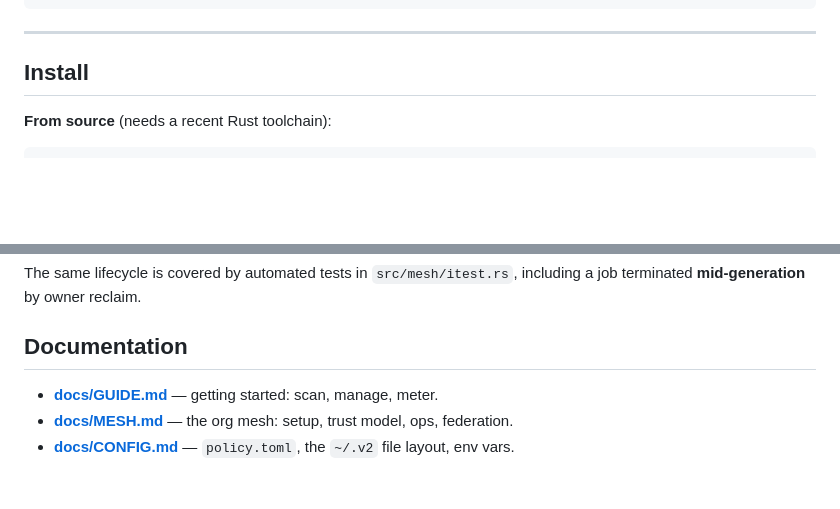
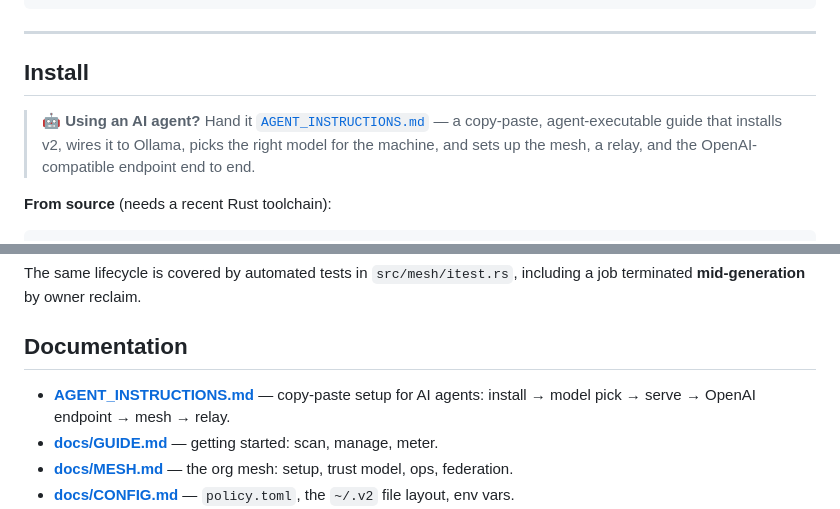
Before and after one commit to vihaanshahh/v2, a Markdown page: README.md, 2 parts joined by grey strips. GitHub-like rendering; blank space fills up the shorter version.

```diff
--- a/README.md
+++ b/README.md
@@ -20,6 +20,11 @@ v2  24G vram · 64G ram · Linux · 4k ctx · catalog
 ---
 
 ## Install
+
+> 🤖 **Using an AI agent?** Hand it [`AGENT_INSTRUCTIONS.md`](AGENT_INSTRUCTIONS.md) —
+> a copy-paste, agent-executable guide that installs v2, wires it to Ollama, picks
+> the right model for the machine, and sets up the mesh, a relay, and the
+> OpenAI-compatible endpoint end to end.
 
 **From source** (needs a recent Rust toolchain):
 
@@ -164,6 +169,7 @@ including a job terminated **mid-generation** by owner reclaim.
 
 ## Documentation
 
+- **[AGENT_INSTRUCTIONS.md](AGENT_INSTRUCTIONS.md)** — copy-paste setup for AI agents: install → model pick → serve → OpenAI endpoint → mesh → relay.
 - **[docs/GUIDE.md](docs/GUIDE.md)** — getting started: scan, manage, meter.
 - **[docs/MESH.md](docs/MESH.md)** — the org mesh: setup, trust model, ops, federation.
 - **[docs/CONFIG.md](docs/CONFIG.md)** — `policy.toml`, the `~/.v2` file layout, env vars.
```
Also changed, not shown: AGENT_INSTRUCTIONS.md (added, +183 -0 lines).
